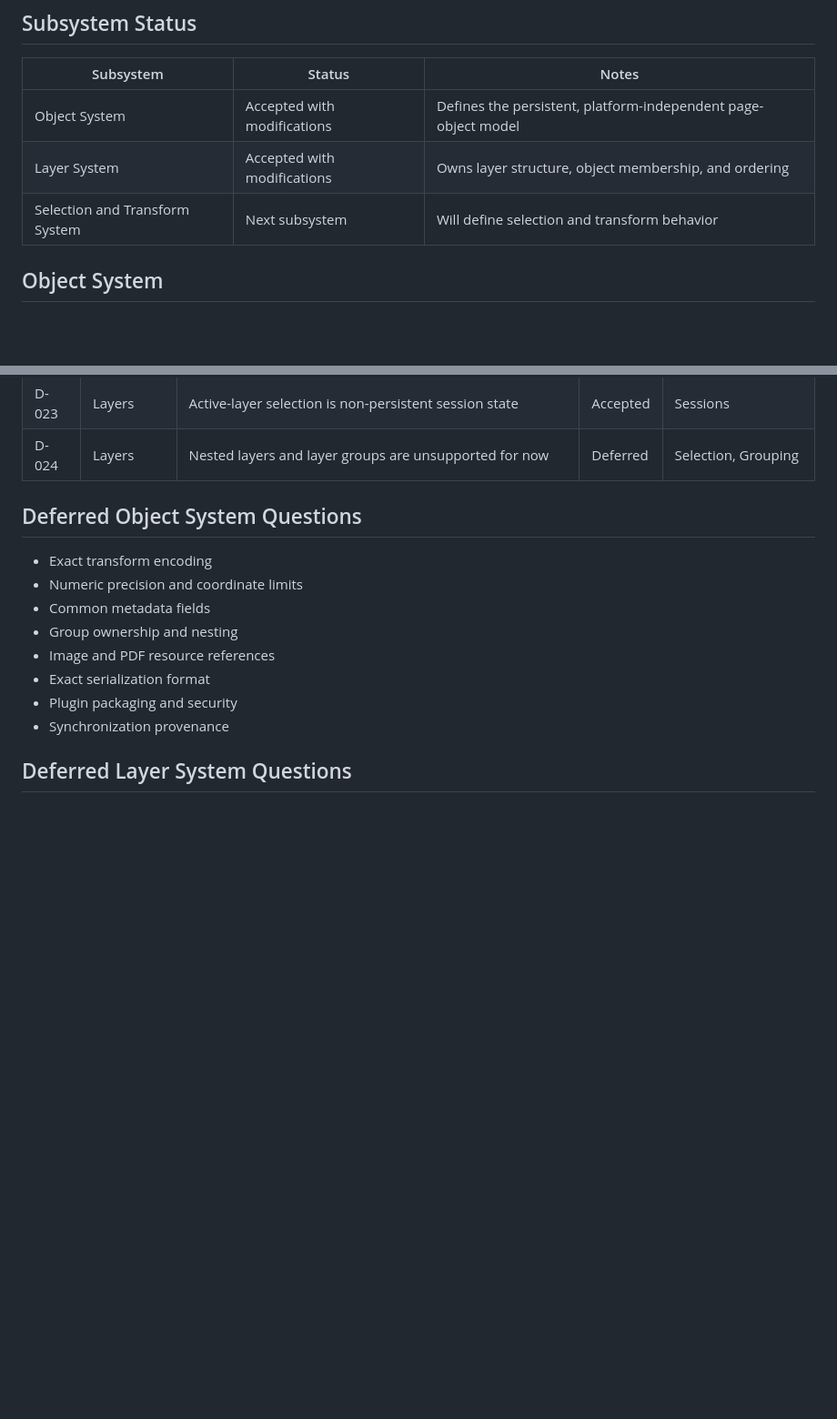
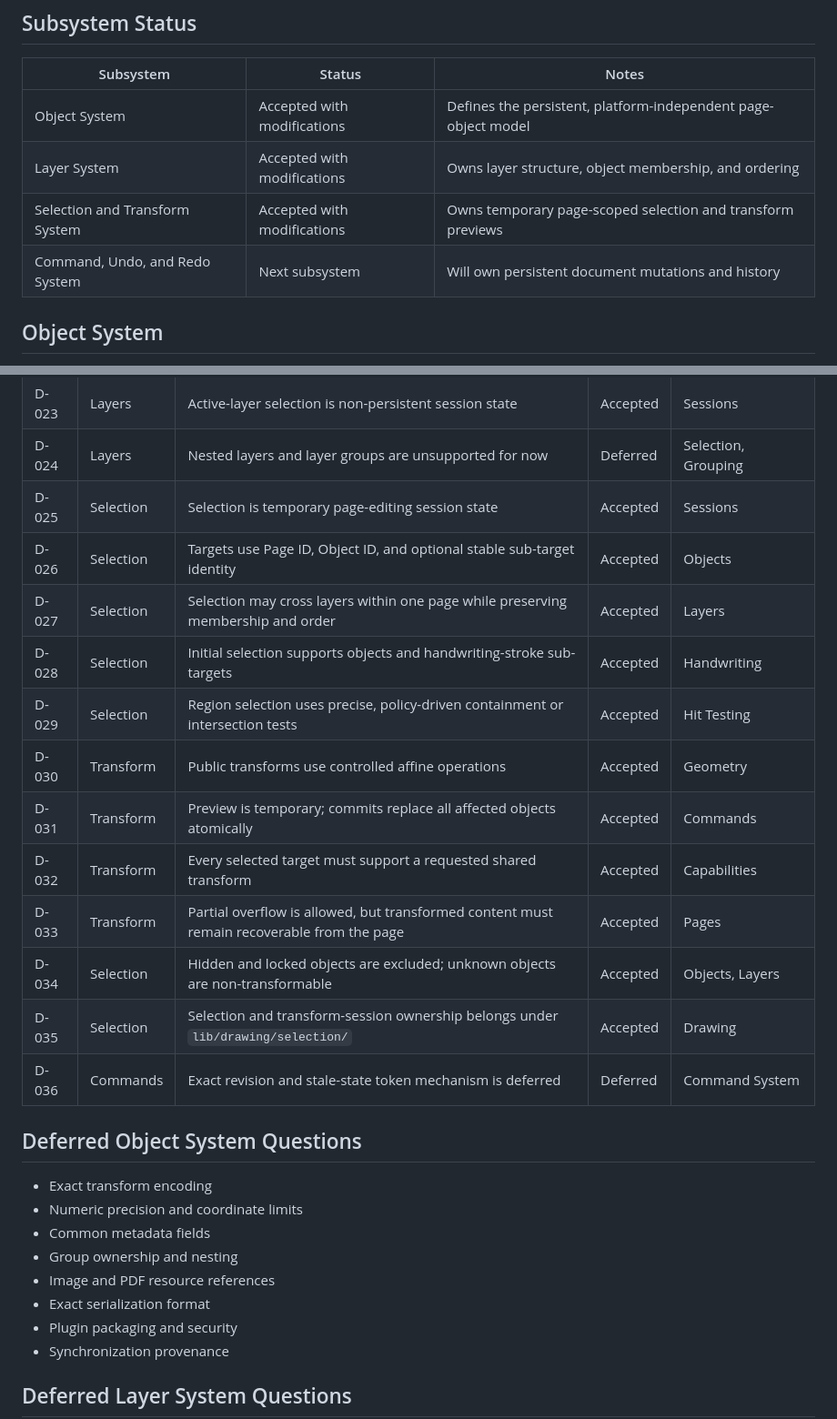
Before and after one commit to AlmawriHamdi/AL-NOTE, a Markdown page: ARCHITECTURE.md, 2 parts joined by grey strips. Shown at 91% size. GitHub-like rendering; blank space fills up the shorter version.

```diff
--- a/ARCHITECTURE.md
+++ b/ARCHITECTURE.md
@@ -8,7 +8,8 @@ This document records architecture approved by the Main Architect, the subsystem
 |---|---|---|
 | Object System | Accepted with modifications | Defines the persistent, platform-independent page-object model |
 | Layer System | Accepted with modifications | Owns layer structure, object membership, and ordering |
-| Selection and Transform System | Next subsystem | Will define selection and transform behavior |
+| Selection and Transform System | Accepted with modifications | Owns temporary page-scoped selection and transform previews |
+| Command, Undo, and Redo System | Next subsystem | Will own persistent document mutations and history |
 
 ## Object System
 
@@ -69,6 +88,18 @@ The detailed Layer System architecture is recorded in [lib/documents/layers/READ
 | D-022 | Layers | Unknown layers and their data remain preserved and inert | Accepted | Storage, Plugins |
 | D-023 | Layers | Active-layer selection is non-persistent session state | Accepted | Sessions |
 | D-024 | Layers | Nested layers and layer groups are unsupported for now | Deferred | Selection, Grouping |
+| D-025 | Selection | Selection is temporary page-editing session state | Accepted | Sessions |
+| D-026 | Selection | Targets use Page ID, Object ID, and optional stable sub-target identity | Accepted | Objects |
+| D-027 | Selection | Selection may cross layers within one page while preserving membership and order | Accepted | Layers |
+| D-028 | Selection | Initial selection supports objects and handwriting-stroke sub-targets | Accepted | Handwriting |
+| D-029 | Selection | Region selection uses precise, policy-driven containment or intersection tests | Accepted | Hit Testing |
+| D-030 | Transform | Public transforms use controlled affine operations | Accepted | Geometry |
+| D-031 | Transform | Preview is temporary; commits replace all affected objects atomically | Accepted | Commands |
+| D-032 | Transform | Every selected target must support a requested shared transform | Accepted | Capabilities |
+| D-033 | Transform | Partial overflow is allowed, but transformed content must remain recoverable from the page | Accepted | Pages |
+| D-034 | Selection | Hidden and locked objects are excluded; unknown objects are non-transformable | Accepted | Objects, Layers |
+| D-035 | Selection | Selection and transform-session ownership belongs under `lib/drawing/selection/` | Accepted | Drawing |
+| D-036 | Commands | Exact revision and stale-state token mechanism is deferred | Deferred | Command System |
 
 ## Deferred Object System Questions
 
```
Also changed, not shown: other parts of ARCHITECTURE.md (+42 -1 lines), 1 other file.
